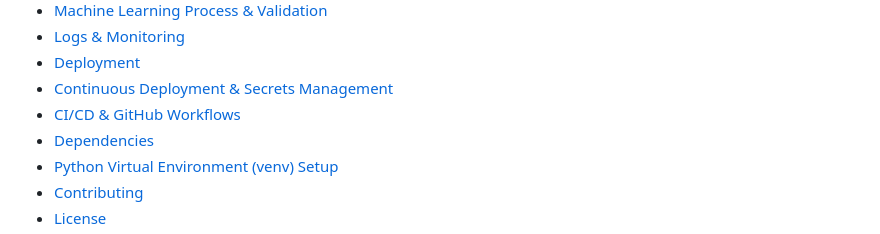
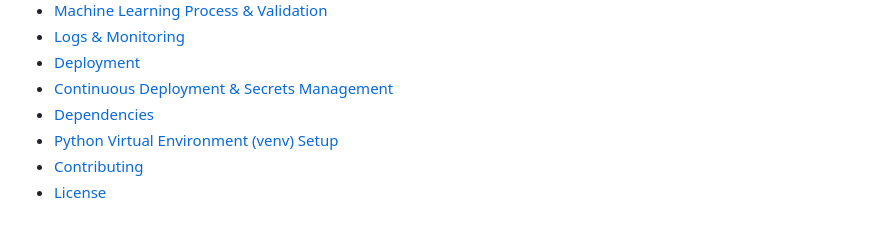
Before and after one commit to bpmiranda3099/INET-READY, a Markdown page: README.md, the part around the change printed below. Drawn GitHub-style.

```diff
--- a/README.md
+++ b/README.md
@@ -48,7 +48,6 @@
 - [Logs & Monitoring](#logs--monitoring)
 - [Deployment](#deployment)
 - [Continuous Deployment & Secrets Management](#continuous-deployment--secrets-management)
-- [CI/CD & GitHub Workflows](#cicd--github-workflows)
 - [Dependencies](#dependencies)
 - [Python Virtual Environment (venv) Setup](#python-virtual-environment-venv-setup)
 - [Contributing](#contributing)
```
Also changed, not shown: other parts of README.md (+1 -1 lines).
